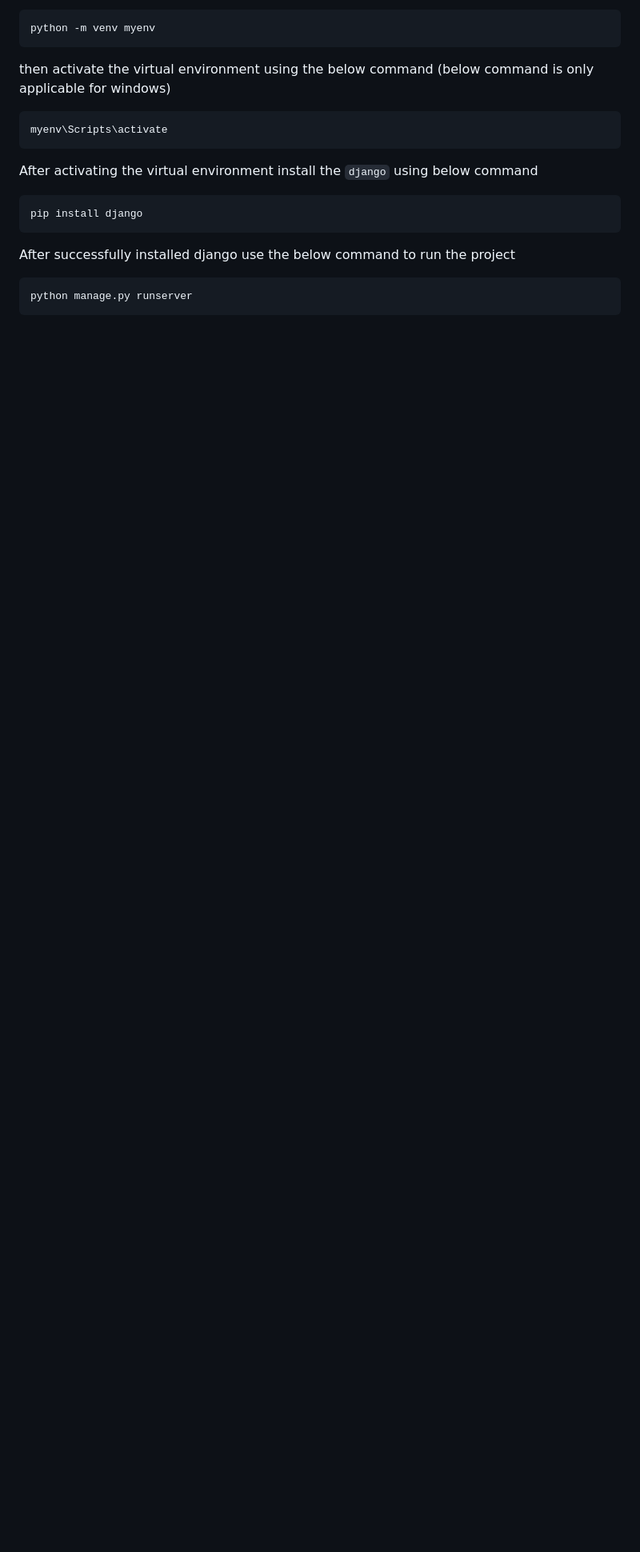
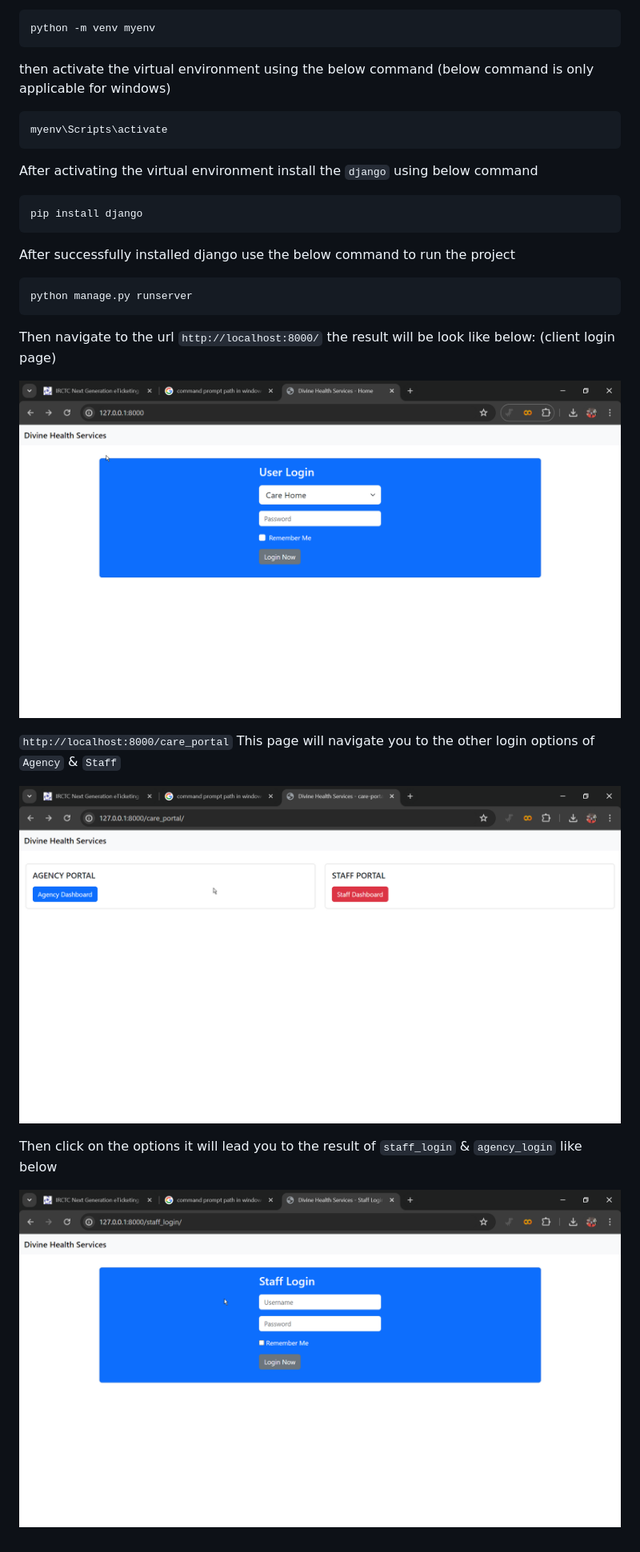
Before and after one commit to arun-arunisto/health-services-django, a Markdown page: README.md, the part around the change. Shown: that part at 80% size. GitHub-like rendering; pictures changed too: img.png (added), img_1.png (added), img_2.png (added); blank space fills up the shorter version.

Commit message:
first commit readme

````diff
--- a/README.md
+++ b/README.md
@@ -27,3 +27,14 @@ After successfully installed django use the below command to run the project
 ```commandline
 python manage.py runserver
 ```
+Then navigate to the url `http://localhost:8000/` the result will be look like below: (client login page)
+
+![img.png](img.png)
+
+`http://localhost:8000/care_portal` This page will navigate you to the other login options of `Agency` & `Staff`
+
+![img_1.png](img_1.png)
+
+Then click on the options it will lead you to the result of `staff_login` & `agency_login` like below
+
+![img_2.png](img_2.png)
````
